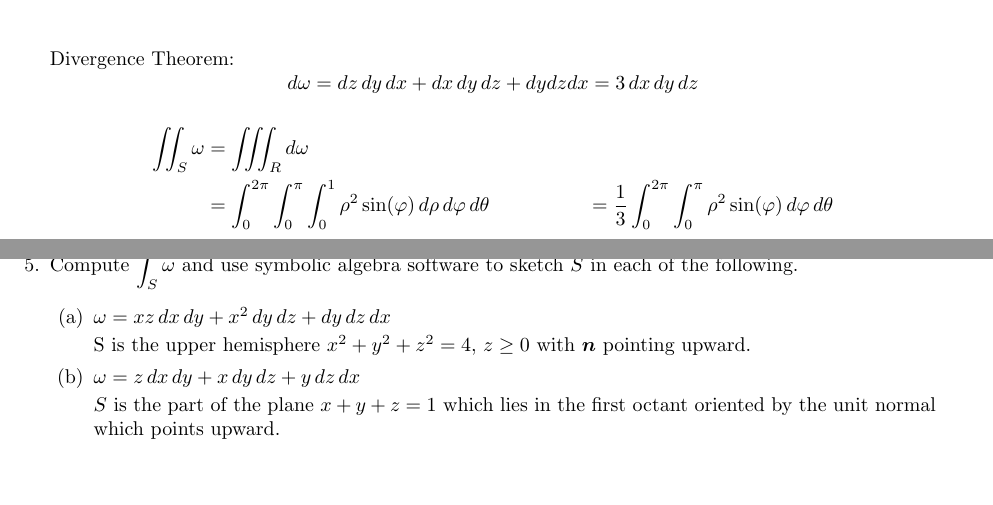
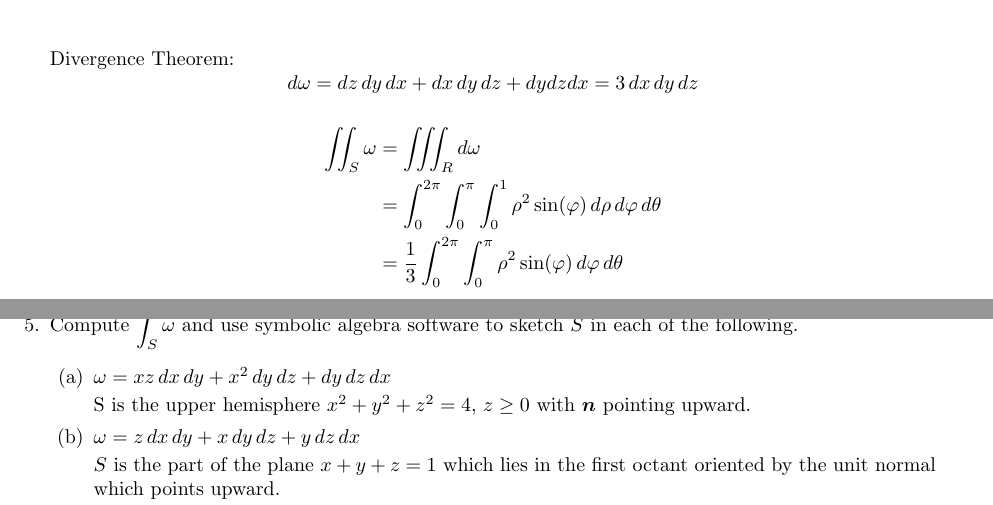
Before and after one commit to poonkeegan/school, a LaTeX document (matb42/a10.tex): two parts of pages 5 and 6 of 11, joined at a grey line, cut so that both start at the same text, the shorter picture padded with empty space. Compiled offline with pdfLaTeX.

Commit message:
Mon Mar 26 20:55:42 EDT 2018

```diff
--- a/matb42/a10.tex
+++ b/matb42/a10.tex
@@ -129,7 +129,7 @@ Apr 3rd 2018}
     \[ d\omega = dz \, dy \, dx + dx \, dy \, dz + dy dz dx = 3 \, dx \, dy \, dz \]
     \begin{align*}
         \iint_S \omega &= \iiint_R d \omega \\
-        &= \int_0^{2\pi} \int_0^{\pi} \int_0^1 \rho^2 \sin(\varphi) \, d\rho \, d\varphi \, d\theta
+        &= \int_0^{2\pi} \int_0^{\pi} \int_0^1 \rho^2 \sin(\varphi) \, d\rho \, d\varphi \, d\theta \\
         &= \frac{1}{3} \int_0^{2\pi} \int_0^{\pi} \rho^2 \sin(\varphi) \, d\varphi \, d\theta
     \end{align*}
 
```
Also changed, not shown: matb42/a10.pdf.
